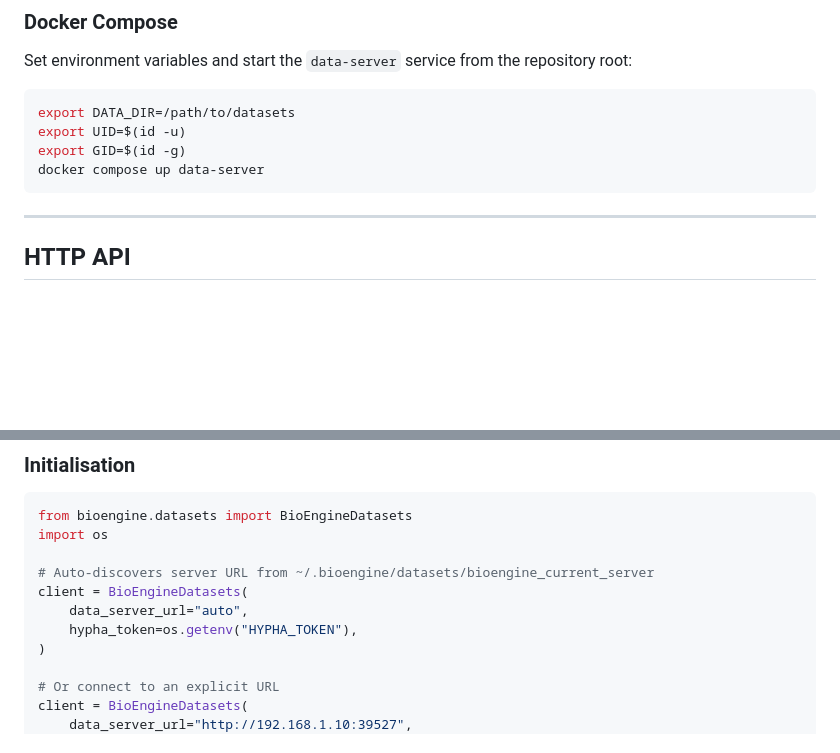
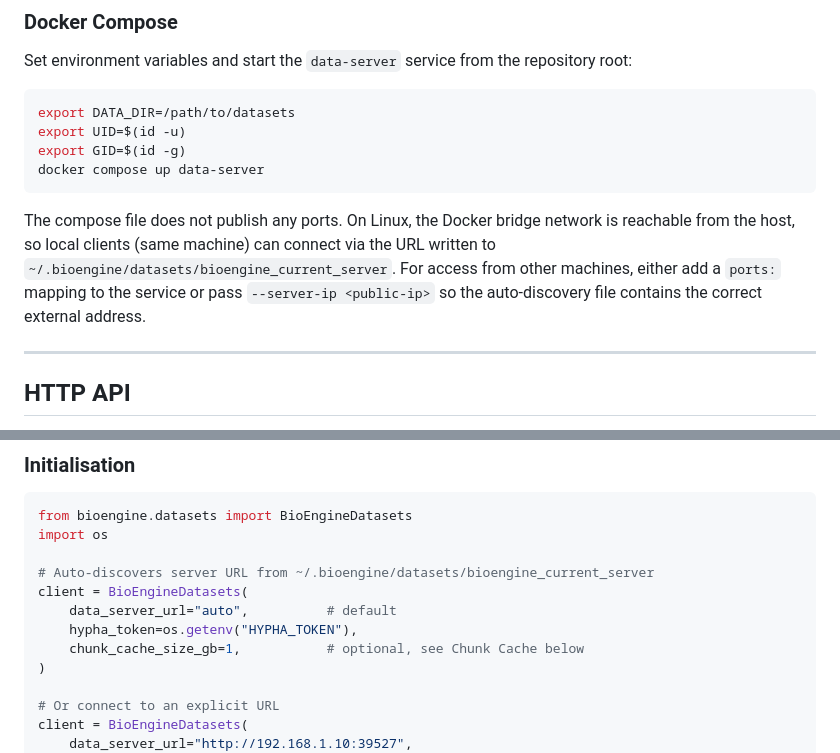
Before and after one commit to aicell-lab/bioengine-worker, a Markdown page: docs/datasets-guide.md, 2 parts joined by grey strips. GitHub-like rendering; blank space fills up the shorter version.

````diff
--- a/docs/datasets-guide.md
+++ b/docs/datasets-guide.md
@@ -158,6 +163,8 @@ export UID=$(id -u)
 export GID=$(id -g)
 docker compose up data-server
 ```
+
+The compose file does not publish any ports. On Linux, the Docker bridge network is reachable from the host, so local clients (same machine) can connect via the URL written to `~/.bioengine/datasets/bioengine_current_server`. For access from other machines, either add a `ports:` mapping to the service or pass `--server-ip <public-ip>` so the auto-discovery file contains the correct external address.
 
 ---
 
@@ -243,8 +250,9 @@ import os
 
 # Auto-discovers server URL from ~/.bioengine/datasets/bioengine_current_server
 client = BioEngineDatasets(
-    data_server_url="auto",
+    data_server_url="auto",          # default
     hypha_token=os.getenv("HYPHA_TOKEN"),
+    chunk_cache_size_gb=1,           # optional, see Chunk Cache below
 )
 
 # Or connect to an explicit URL
````
Also changed, not shown: other parts of docs/datasets-guide.md (+29 -3 lines).
